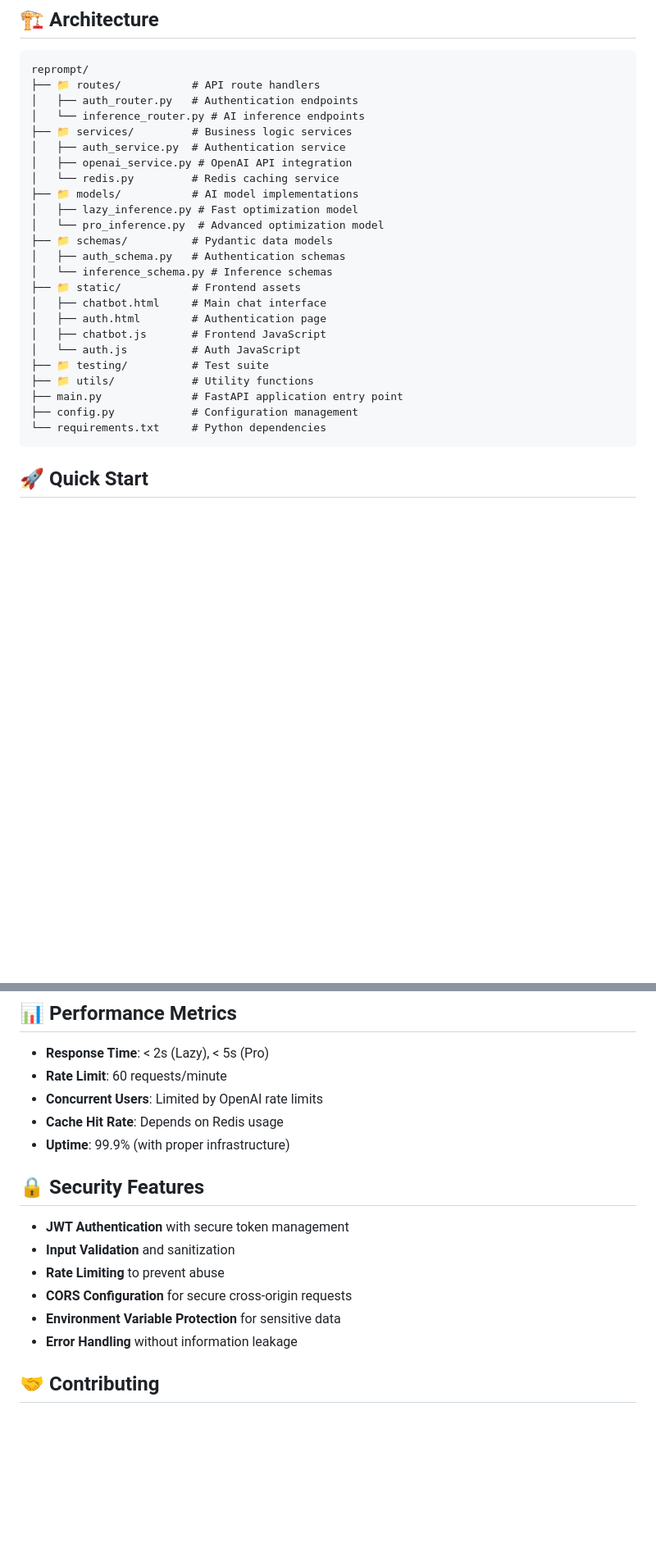
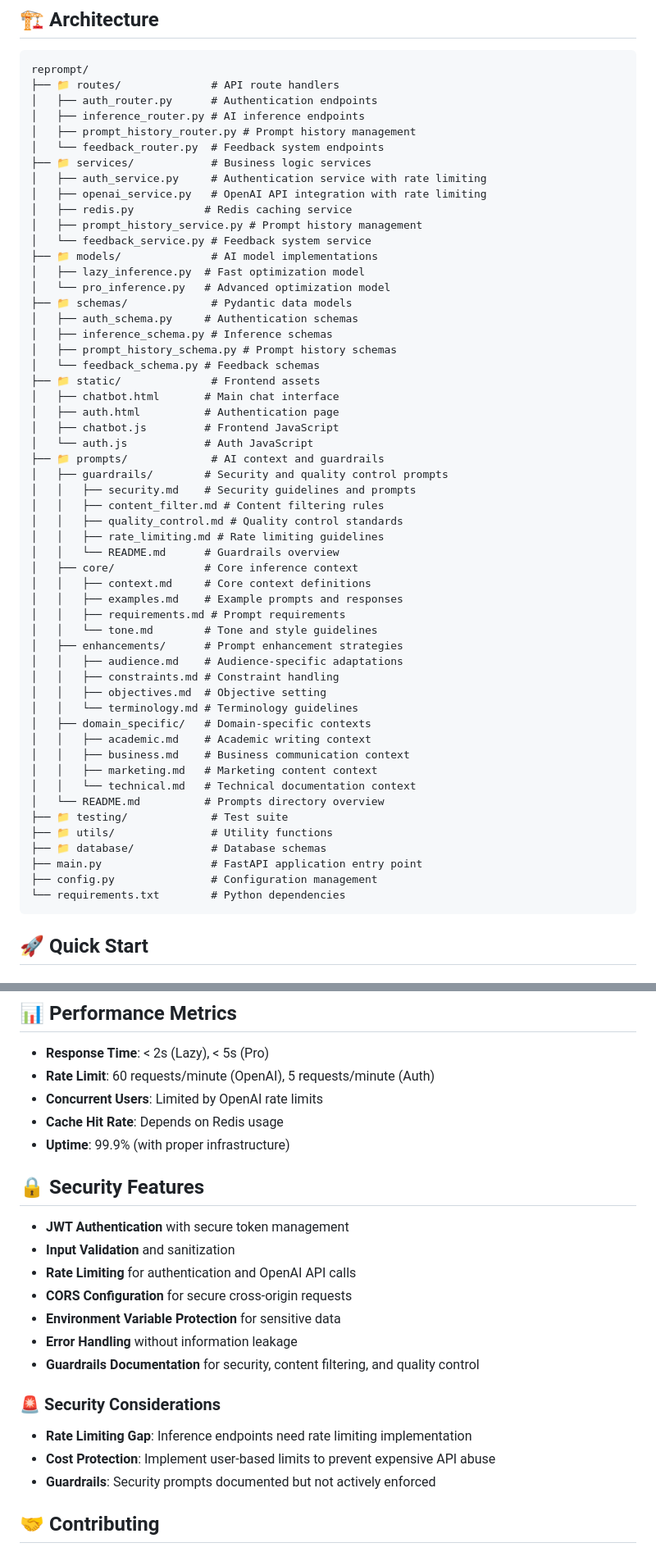
Before and after one commit to kid-sid/reprompt, a Markdown page: README.md, 2 parts joined by grey strips. Shown: that part at 82% size. GitHub-like rendering; blank space fills up the shorter version.

````diff
--- a/README.md
+++ b/README.md
@@ -44,29 +63,59 @@ A production-ready FastAPI application that optimizes user prompts using AI to m
 
 ```
 reprompt/
-├── 📁 routes/           # API route handlers
-│   ├── auth_router.py   # Authentication endpoints
-│   └── inference_router.py # AI inference endpoints
-├── 📁 services/         # Business logic services
-│   ├── auth_service.py  # Authentication service
-│   ├── openai_service.py # OpenAI API integration
-│   └── redis.py         # Redis caching service
-├── 📁 models/           # AI model implementations
-│   ├── lazy_inference.py # Fast optimization model
-│   └── pro_inference.py  # Advanced optimization model
-├── 📁 schemas/          # Pydantic data models
-│   ├── auth_schema.py   # Authentication schemas
-│   └── inference_schema.py # Inference schemas
-├── 📁 static/           # Frontend assets
-│   ├── chatbot.html     # Main chat interface
-│   ├── auth.html        # Authentication page
-│   ├── chatbot.js       # Frontend JavaScript
-│   └── auth.js          # Auth JavaScript
-├── 📁 testing/          # Test suite
-├── 📁 utils/            # Utility functions
-├── main.py              # FastAPI application entry point
-├── config.py            # Configuration management
-└── requirements.txt     # Python dependencies
+├── 📁 routes/              # API route handlers
+│   ├── auth_router.py      # Authentication endpoints
+│   ├── inference_router.py # AI inference endpoints
+│   ├── prompt_history_router.py # Prompt history management
+│   └── feedback_router.py  # Feedback system endpoints
+├── 📁 services/            # Business logic services
+│   ├── auth_service.py     # Authentication service with rate limiting
+│   ├── openai_service.py   # OpenAI API integration with rate limiting
+│   ├── redis.py           # Redis caching service
+│   ├── prompt_history_service.py # Prompt history management
+│   └── feedback_service.py # Feedback system service
+├── 📁 models/              # AI model implementations
+│   ├── lazy_inference.py  # Fast optimization model
+│   └── pro_inference.py   # Advanced optimization model
+├── 📁 schemas/             # Pydantic data models
+│   ├── auth_schema.py     # Authentication schemas
+│   ├── inference_schema.py # Inference schemas
+│   ├── prompt_history_schema.py # Prompt history schemas
+│   └── feedback_schema.py # Feedback schemas
+├── 📁 static/              # Frontend assets
+│   ├── chatbot.html       # Main chat interface
+│   ├── auth.html          # Authentication page
+│   ├── chatbot.js         # Frontend JavaScript
+│   └── auth.js            # Auth JavaScript
+├── 📁 prompts/             # AI context and guardrails
+│   ├── guardrails/        # Security and quality control prompts
+│   │   ├── security.md    # Security guidelines and prompts
+│   │   ├── content_filter.md # Content filtering rules
+│   │   ├── quality_control.md # Quality control standards
+│   │   ├── rate_limiting.md # Rate limiting guidelines
+│   │   └── README.md      # Guardrails overview
+│   ├── core/              # Core inference context
+│   │   ├── context.md     # Core context definitions
+│   │   ├── examples.md    # Example prompts and responses
+│   │   ├── requirements.md # Prompt requirements
+│   │   └── tone.md        # Tone and style guidelines
+│   ├── enhancements/      # Prompt enhancement strategies
+│   │   ├── audience.md    # Audience-specific adaptations
+│   │   ├── constraints.md # Constraint handling
+│   │   ├── objectives.md  # Objective setting
+│   │   └── terminology.md # Terminology guidelines
+│   ├── domain_specific/   # Domain-specific contexts
+│   │   ├── academic.md    # Academic writing context
+│   │   ├── business.md    # Business communication context
+│   │   ├── marketing.md   # Marketing content context
+│   │   └── technical.md   # Technical documentation context
+│   └── README.md          # Prompts directory overview
+├── 📁 testing/             # Test suite
+├── 📁 utils/               # Utility functions
+├── 📁 database/            # Database schemas
+├── main.py                 # FastAPI application entry point
+├── config.py               # Configuration management
+└── requirements.txt        # Python dependencies
 ```
 
 ## 🚀 Quick Start
@@ -258,7 +341,7 @@ CMD ["python", "main.py"]
 ## 📊 Performance Metrics
 
 - **Response Time**: < 2s (Lazy), < 5s (Pro)
-- **Rate Limit**: 60 requests/minute
+- **Rate Limit**: 60 requests/minute (OpenAI), 5 requests/minute (Auth)
 - **Concurrent Users**: Limited by OpenAI rate limits
 - **Cache Hit Rate**: Depends on Redis usage
 - **Uptime**: 99.9% (with proper infrastructure)
@@ -267,10 +350,17 @@ CMD ["python", "main.py"]
 
 - **JWT Authentication** with secure token management
 - **Input Validation** and sanitization
-- **Rate Limiting** to prevent abuse
+- **Rate Limiting** for authentication and OpenAI API calls
 - **CORS Configuration** for secure cross-origin requests
 - **Environment Variable Protection** for sensitive data
 - **Error Handling** without information leakage
+- **Guardrails Documentation** for security, content filtering, and quality control
+
+### 🚨 Security Considerations
+
+- **Rate Limiting Gap**: Inference endpoints need rate limiting implementation
+- **Cost Protection**: Implement user-based limits to prevent expensive API abuse
+- **Guardrails**: Security prompts documented but not actively enforced
 
 ## 🤝 Contributing
 
````
Also changed, not shown: other parts of README.md (+106 -33 lines).
